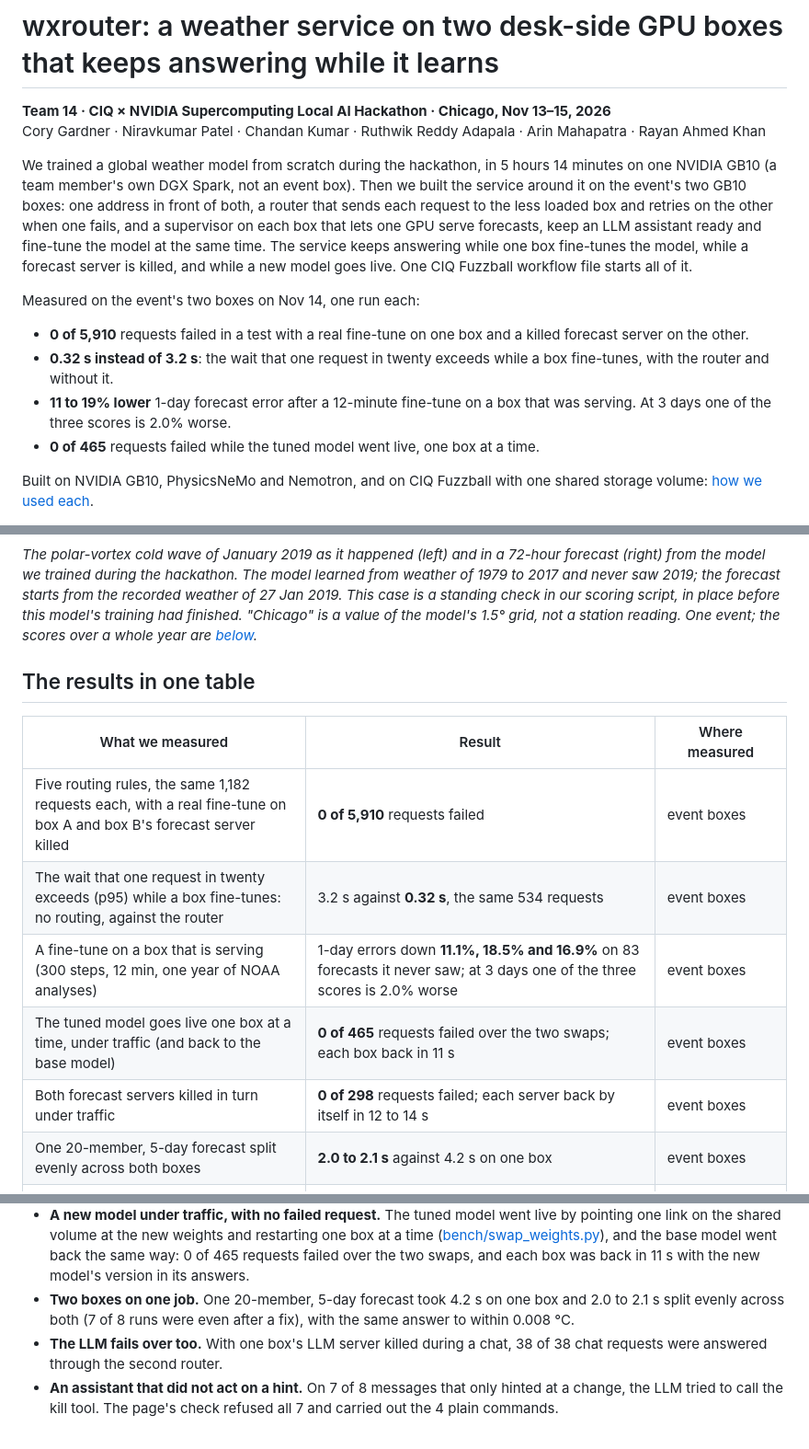
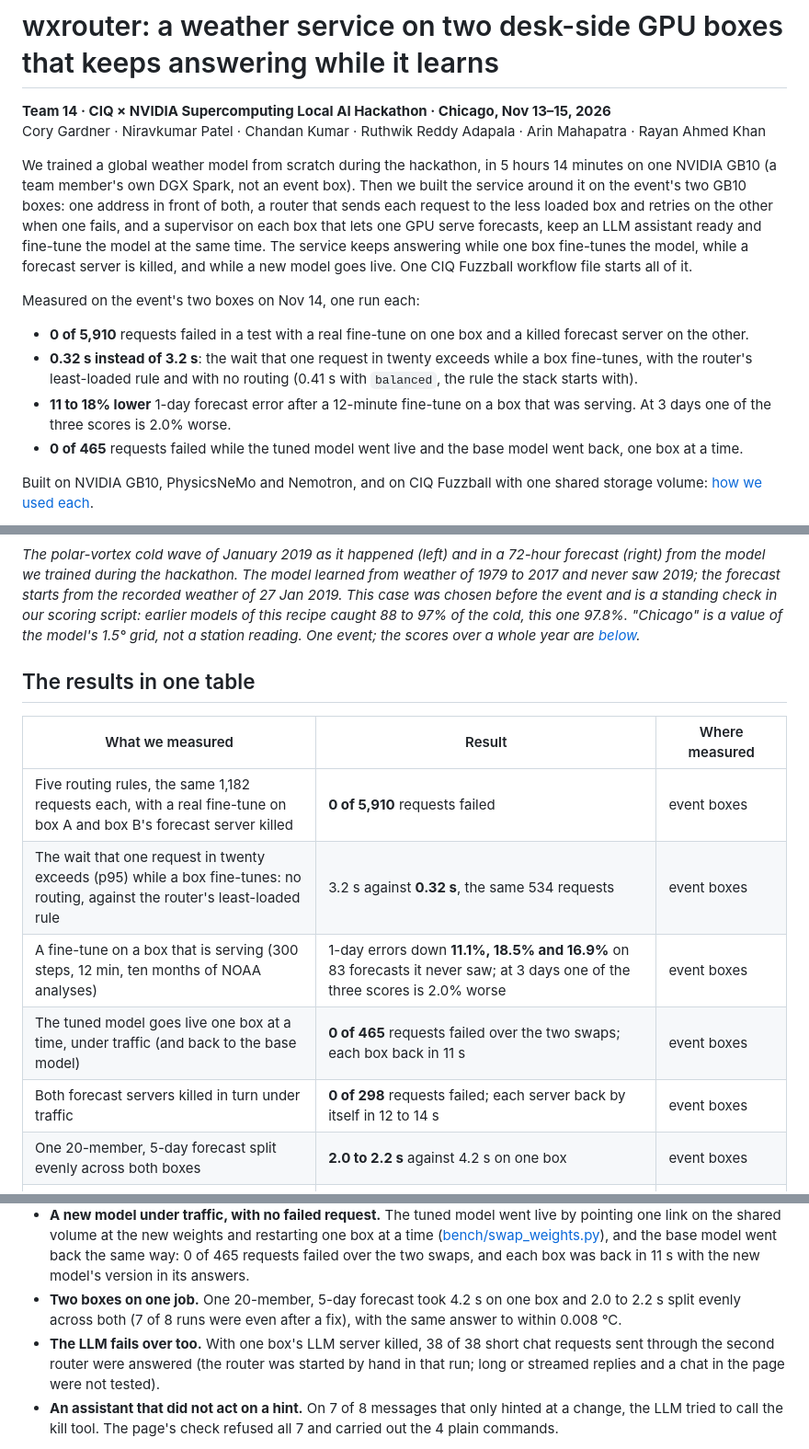
Before and after one commit to 7-c0ke/wxrouter, a Markdown page: README.md, 3 parts joined by grey strips. Shown at 92% size. GitHub-like rendering.

```diff
--- a/README.md
+++ b/README.md
@@ -7,19 +7,21 @@ We trained a global weather model from scratch during the hackathon, in 5 hours
 GB10 (a team member's own DGX Spark, not an event box). Then we built the service around it on the event's
 two GB10 boxes: one address in front of both, a router that sends each request to the less loaded box and
 retries on the other when one fails, and a supervisor on each box that lets one GPU serve forecasts, keep
-an LLM assistant ready and fine-tune the model at the same time. The service keeps answering while one box fine-tunes the model,
-while a forecast server is killed, and while a new model goes live. One CIQ Fuzzball workflow file starts
-all of it.
+an LLM assistant ready and fine-tune the model at the same time. The service keeps answering while one
+box fine-tunes the model, while a forecast server is killed, and while a new model goes live. One CIQ
+Fuzzball workflow file starts all of it.
 
 Measured on the event's two boxes on Nov 14, one run each:
 
 - **0 of 5,910** requests failed in a test with a real fine-tune on one box and a killed forecast server
   on the other.
 - **0.32 s instead of 3.2 s**: the wait that one request in twenty exceeds while a box fine-tunes, with
-  the router and without it.
-- **11 to 19% lower** 1-day forecast error after a 12-minute fine-tune on a box that was serving. At
+  the router's least-loaded rule and with no routing (0.41 s with `balanced`, the rule the stack starts
+  with).
+- **11 to 18% lower** 1-day forecast error after a 12-minute fine-tune on a box that was serving. At
   3 days one of the three scores is 2.0% worse.
-- **0 of 465** requests failed while the tuned model went live, one box at a time.
+- **0 of 465** requests failed while the tuned model went live and the base model went back, one box at
+  a time.
 
 Built on NVIDIA GB10, PhysicsNeMo and Nemotron, and on CIQ Fuzzball with one shared storage volume:
 [how we used each](#built-on-the-sponsors-platforms).
@@ -28,9 +30,9 @@ Built on NVIDIA GB10, PhysicsNeMo and Nemotron, and on CIQ Fuzzball with one sha
 
 *The polar-vortex cold wave of January 2019 as it happened (left) and in a 72-hour forecast (right) from
 the model we trained during the hackathon. The model learned from weather of 1979 to 2017 and never saw
-2019; the forecast starts from the recorded weather of 27 Jan 2019. This case is a standing check in our
-scoring script, in place before this model's training had finished. "Chicago" is a value of the model's
-1.5° grid, not a station reading. One event; the scores over a whole year are
+2019; the forecast starts from the recorded weather of 27 Jan 2019. This case was chosen before the event
+and is a standing check in our scoring script: earlier models of this recipe caught 88 to 97% of the
+cold, this one 97.8%. "Chicago" is a value of the model's 1.5° grid, not a station reading. One event; the scores over a whole year are
 [below](#the-weather-model-what-it-is-and-how-good-it-is).*
 
 ## The results in one table
@@ -38,11 +40,11 @@ scoring script, in place before this model's training had finished. "Chicago" is
 | What we measured | Result | Where measured |
 |---|---|---|
 | Five routing rules, the same 1,182 requests each, with a real fine-tune on box A and box B's forecast server killed | **0 of 5,910** requests failed | event boxes |
-| The wait that one request in twenty exceeds (p95) while a box fine-tunes: no routing, against the router | 3.2 s against **0.32 s**, the same 534 requests | event boxes |
-| A fine-tune on a box that is serving (300 steps, 12 min, one year of NOAA analyses) | 1-day errors down **11.1%, 18.5% and 16.9%** on 83 forecasts it never saw; at 3 days one of the three scores is 2.0% worse | event boxes |
+| The wait that one request in twenty exceeds (p95) while a box fine-tunes: no routing, against the router's least-loaded rule | 3.2 s against **0.32 s**, the same 534 requests | event boxes |
+| A fine-tune on a box that is serving (300 steps, 12 min, ten months of NOAA analyses) | 1-day errors down **11.1%, 18.5% and 16.9%** on 83 forecasts it never saw; at 3 days one of the three scores is 2.0% worse | event boxes |
 | The tuned model goes live one box at a time, under traffic (and back to the base model) | **0 of 465** requests failed over the two swaps; each box back in 11 s | event boxes |
 | Both forecast servers killed in turn under traffic | **0 of 298** requests failed; each server back by itself in 12 to 14 s | event boxes |
-| One 20-member, 5-day forecast split evenly across both boxes | **2.0 to 2.1 s** against 4.2 s on one box | event boxes |
+| One 20-member, 5-day forecast split evenly across both boxes | **2.0 to 2.2 s** against 4.2 s on one box | event boxes |
 | One 48-hour forecast through the router | about **80 ms** | event boxes |
 | The LLM (NVIDIA Nemotron 3.5 Lightning, 18.7 GB on the GPU) beside the weather model on one GPU | 55 to 56 tokens a second; a tool call in 2.2 to 2.3 s (no fine-tune running) | event boxes |
 | A global weather model trained from scratch (NVIDIA PhysicsNeMo AFNO, 19.1M parameters) | **5 h 14 min** on one GB10, from the start to the scored model | a team member's own DGX Spark |
@@ -330,10 +339,11 @@ All of this was measured on the two event boxes with the real model on Nov 14
   ([bench/swap_weights.py](bench/swap_weights.py)), and the base model went back the same way: 0 of 465
   requests failed over the two swaps, and each box was back in 11 s with the new model's version in its
   answers.
-- **Two boxes on one job.** One 20-member, 5-day forecast took 4.2 s on one box and 2.0 to 2.1 s split
+- **Two boxes on one job.** One 20-member, 5-day forecast took 4.2 s on one box and 2.0 to 2.2 s split
   evenly across both (7 of 8 runs were even after a fix), with the same answer to within 0.008 °C.
-- **The LLM fails over too.** With one box's LLM server killed during a chat, 38 of 38 chat requests
-  were answered through the second router.
+- **The LLM fails over too.** With one box's LLM server killed, 38 of 38 short chat requests sent through
+  the second router were answered (the router was started by hand in that run; long or streamed replies
+  and a chat in the page were not tested).
 - **An assistant that did not act on a hint.** On 7 of 8 messages that only hinted at a change, the LLM
   tried to call the kill tool. The page's check refused all 7 and carried out the 4 plain commands.
 
```
Also changed, not shown: other parts of README.md (+22 -15 lines), docs/DETAILS.md (+1 -1 lines), results/README.md (+2 -2 lines), results/figures/finetune-gain.png, 1 other file.
